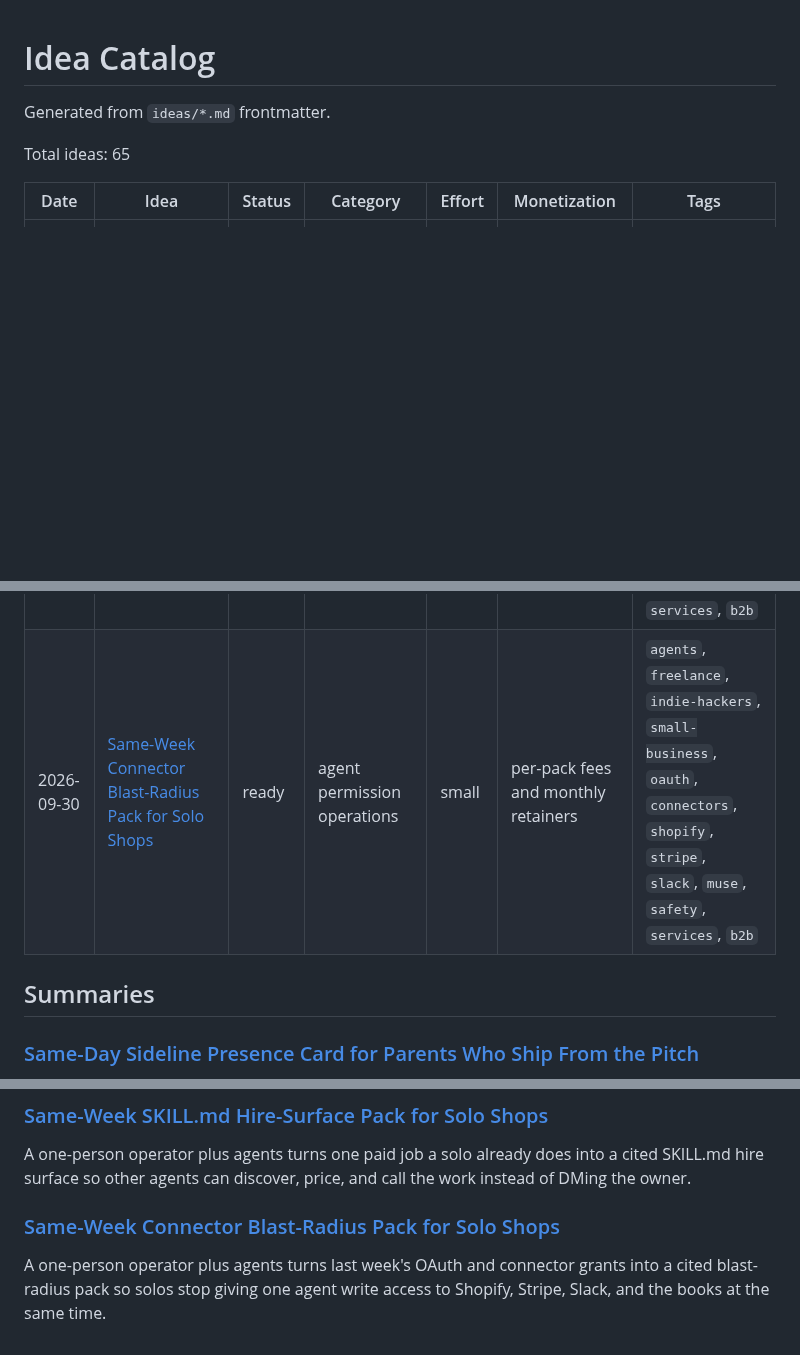
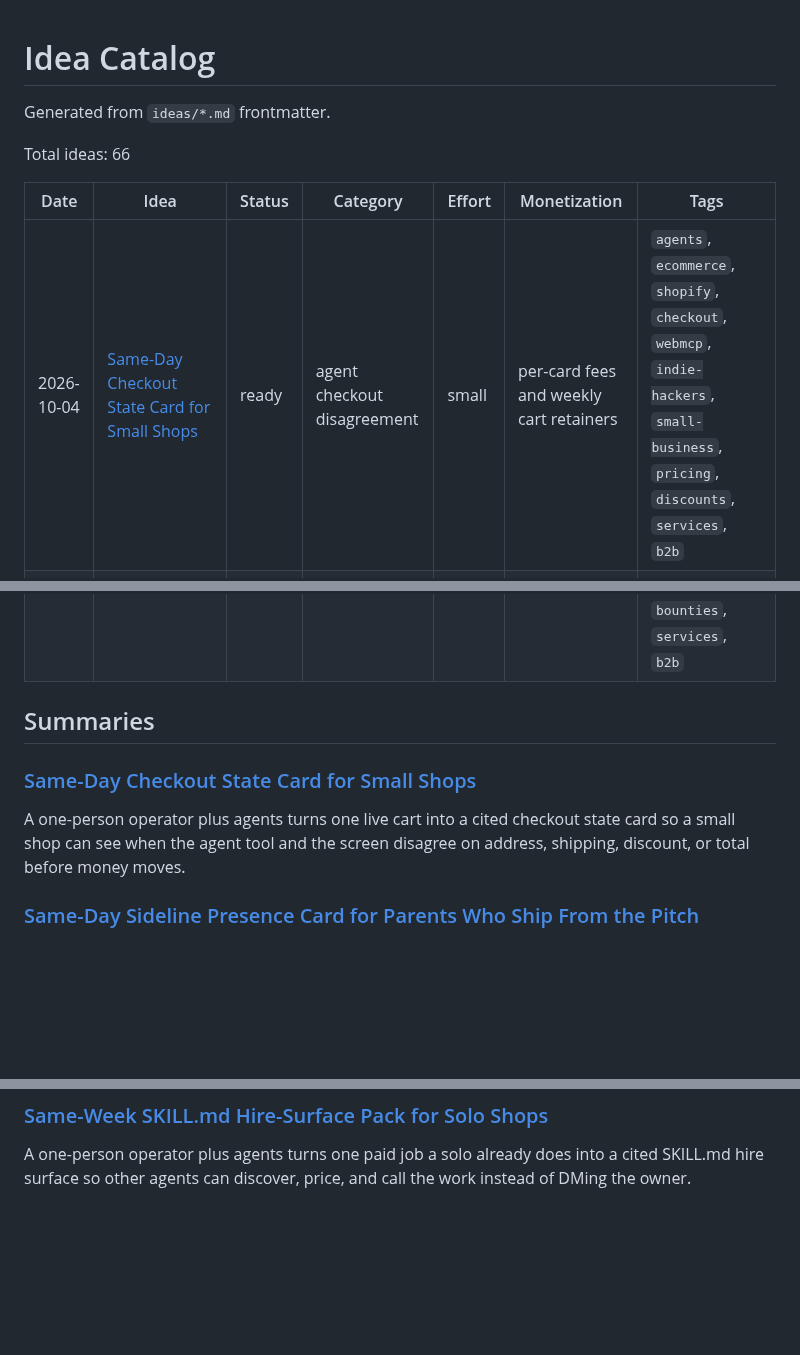
Before and after one commit to ear2earGrin/ai-daily-ideas, a Markdown page: INDEX.md, 3 parts joined by grey strips. GitHub-like rendering; blank space fills up the shorter version.

Commit message:
Add same-day checkout state card for 2026-10-04.
Capture the tool-vs-screen cart disagreement signal and refresh the catalog index.

```diff
--- a/INDEX.md
+++ b/INDEX.md
@@ -2,10 +2,11 @@
 
 Generated from `ideas/*.md` frontmatter.
 
-Total ideas: 65
+Total ideas: 66
 
 | Date | Idea | Status | Category | Effort | Monetization | Tags |
 | --- | --- | --- | --- | --- | --- | --- |
+| 2026-10-04 | [Same-Day Checkout State Card for Small Shops](ideas/2026-10-04-checkout-state-card.md) | ready | agent checkout disagreement | small | per-card fees and weekly cart retainers | `agents`, `ecommerce`, `shopify`, `checkout`, `webmcp`, `indie-hackers`, `small-business`, `pricing`, `discounts`, `services`, `b2b` |
 | 2026-10-03 | [Same-Day Sideline Presence Card for Parents Who Ship From the Pitch](ideas/2026-10-03-sideline-presence-card.md) | ready | parent memory capture | small | per-card fees and a small monthly memory retainer | `agents`, `parents`, `memory`, `voice-notes`, `photos`, `indie-hackers`, `solo-founder`, `services`, `fun` |
 | 2026-10-03 | [Same-Day Confidence-Trap Floor for Solo Service Agents](ideas/2026-10-03-confidence-trap-floor.md) | ready | agent answer boundaries | small | per-floor fees and monthly refusal retainers | `agents`, `freelance`, `indie-hackers`, `small-business`, `chat`, `pricing`, `booking`, `refusal`, `evals`, `services`, `b2b` |
 | 2026-10-02 | [Same-Day Chat Try-On Claim Card for Small Apparel](ideas/2026-10-02-chat-tryon-claim-card.md) | ready | chat commerce fit claims | small | per-SKU pack fees and monthly claim-desk retainers | `agents`, `ecommerce`, `apparel`, `shopify`, `chatgpt`, `try-on`, `returns`, `support`, `services`, `b2b` |
@@ -13,9 +14,12 @@ Total ideas: 65
 | 2026-10-01 | [Same-Day Odd-Job Proof Listing Pack for Agent Marketplaces](ideas/2026-10-01-odd-job-proof-listing-pack.md) | ready | agent marketplace reputation | small | per-pack fees and proof-job retainers | `agents`, `freelance`, `indie-hackers`, `marketplace`, `reputation`, `micro-job`, `skills`, `services`, `fun` |
 | 2026-10-01 | [Same-Week Client Experiment Freeze Pack for Agency Stacks](ideas/2026-10-01-client-experiment-freeze-pack.md) | ready | client change-window operations | small | per-pack fees and monthly retainers | `agents`, `freelance`, `indie-hackers`, `small-business`, `sandbox`, `freeze`, `access`, `change-window`, `services`, `b2b` |
 | 2026-09-30 | [Same-Week SKILL.md Hire-Surface Pack for Solo Shops](ideas/2026-09-30-skillmd-hire-surface-pack.md) | ready | agent marketplace operations | small | per-pack fees and monthly retainers | `agents`, `freelance`, `indie-hackers`, `small-business`, `skill-md`, `marketplace`, `x402`, `near`, `bounties`, `services`, `b2b` |
-| 2026-09-30 | [Same-Week Connector Blast-Radius Pack for Solo Shops](ideas/2026-09-30-connector-blast-radius-pack.md) | ready | agent permission operations | small | per-pack fees and monthly retainers | `agents`, `freelance`, `indie-hackers`, `small-business`, `oauth`, `connectors`, `shopify`, `stripe`, `slack`, `muse`, `safety`, `services`, `b2b` |
 
 ## Summaries
+
+### [Same-Day Checkout State Card for Small Shops](ideas/2026-10-04-checkout-state-card.md)
+
+A one-person operator plus agents turns one live cart into a cited checkout state card so a small shop can see when the agent tool and the screen disagree on address, shipping, discount, or total before money moves.
 
 ### [Same-Day Sideline Presence Card for Parents Who Ship From the Pitch](ideas/2026-10-03-sideline-presence-card.md)
 
@@ -44,7 +48,3 @@ A one-person operator plus agents turns a live client agent stack into a cited f
 ### [Same-Week SKILL.md Hire-Surface Pack for Solo Shops](ideas/2026-09-30-skillmd-hire-surface-pack.md)
 
 A one-person operator plus agents turns one paid job a solo already does into a cited SKILL.md hire surface so other agents can discover, price, and call the work instead of DMing the owner.
-
-### [Same-Week Connector Blast-Radius Pack for Solo Shops](ideas/2026-09-30-connector-blast-radius-pack.md)
-
-A one-person operator plus agents turns last week's OAuth and connector grants into a cited blast-radius pack so solos stop giving one agent write access to Shopify, Stripe, Slack, and the books at the same time.
```
Also changed, not shown: ideas/2026-10-04-checkout-state-card.md (added, +125 -0 lines).
